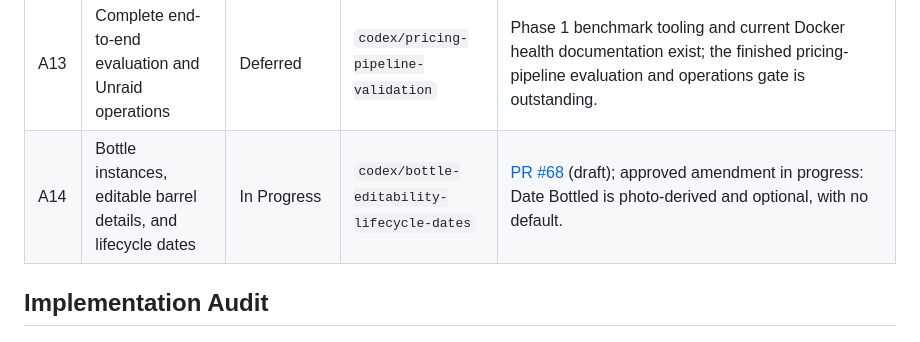
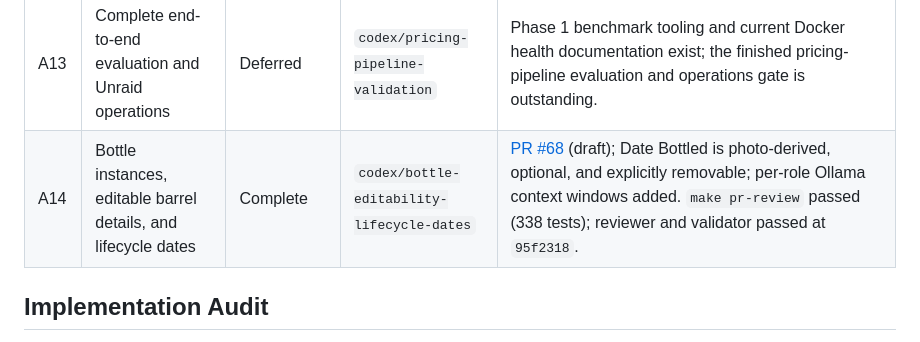
Before and after one commit to adhatcher-org/bourbonbook, a Markdown page: docs/adr/plan.md, the part around the change. GitHub-like rendering.

Commit message:
Record A14 lifecycle amendment completion

```diff
--- a/docs/adr/plan.md
+++ b/docs/adr/plan.md
@@ -95,7 +95,7 @@ non-blocking diagnostic tooling. See ADR 0003 for full rationale and consequence
 | A11 | Add Qdrant indexing and Ollama-first price retrieval | Deferred | `codex/qdrant-ollama-pricing` | Local catalog/OHLQ cache exists, but no Qdrant embedding, index, filtered retrieval, or Ollama evidence synthesis is present. |
 | A12 | Add user-authorized manual and browser-assisted imports | Deferred | `codex/manual-source-import` | No import session, authorized upload route, artifact parser, or browser-assisted helper is present. |
 | A13 | Complete end-to-end evaluation and Unraid operations | Deferred | `codex/pricing-pipeline-validation` | Phase 1 benchmark tooling and current Docker health documentation exist; the finished pricing-pipeline evaluation and operations gate is outstanding. |
-| A14 | Bottle instances, editable barrel details, and lifecycle dates | In Progress | `codex/bottle-editability-lifecycle-dates` | [PR #68](https://github.com/adhatcher-org/bourbonbook/pull/68) (draft); approved amendment in progress: Date Bottled is photo-derived and optional, with no default. |
+| A14 | Bottle instances, editable barrel details, and lifecycle dates | Complete | `codex/bottle-editability-lifecycle-dates` | [PR #68](https://github.com/adhatcher-org/bourbonbook/pull/68) (draft); Date Bottled is photo-derived, optional, and explicitly removable; per-role Ollama context windows added. `make pr-review` passed (338 tests); reviewer and validator passed at `95f2318`. |
 
 ## Implementation Audit
 
```
